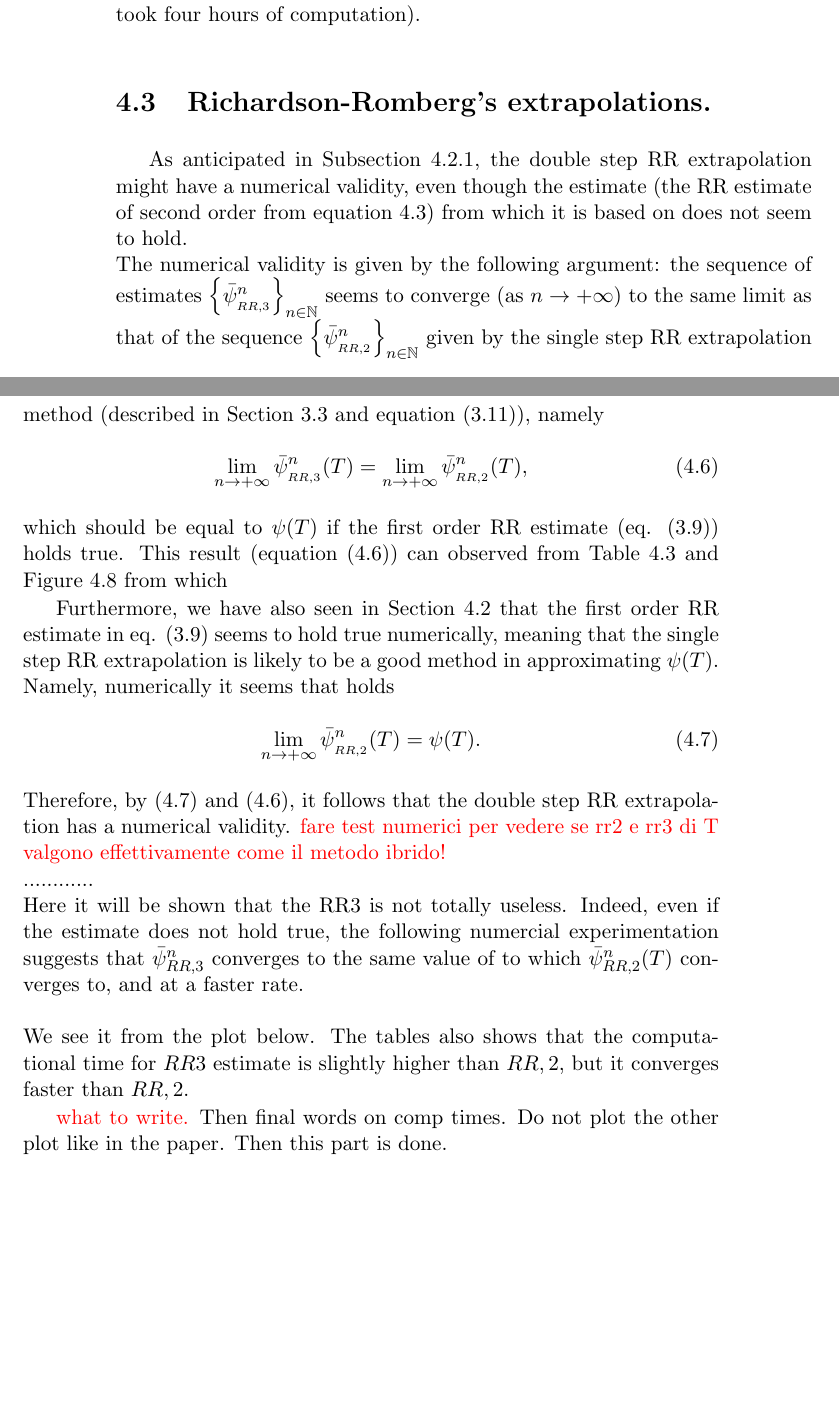
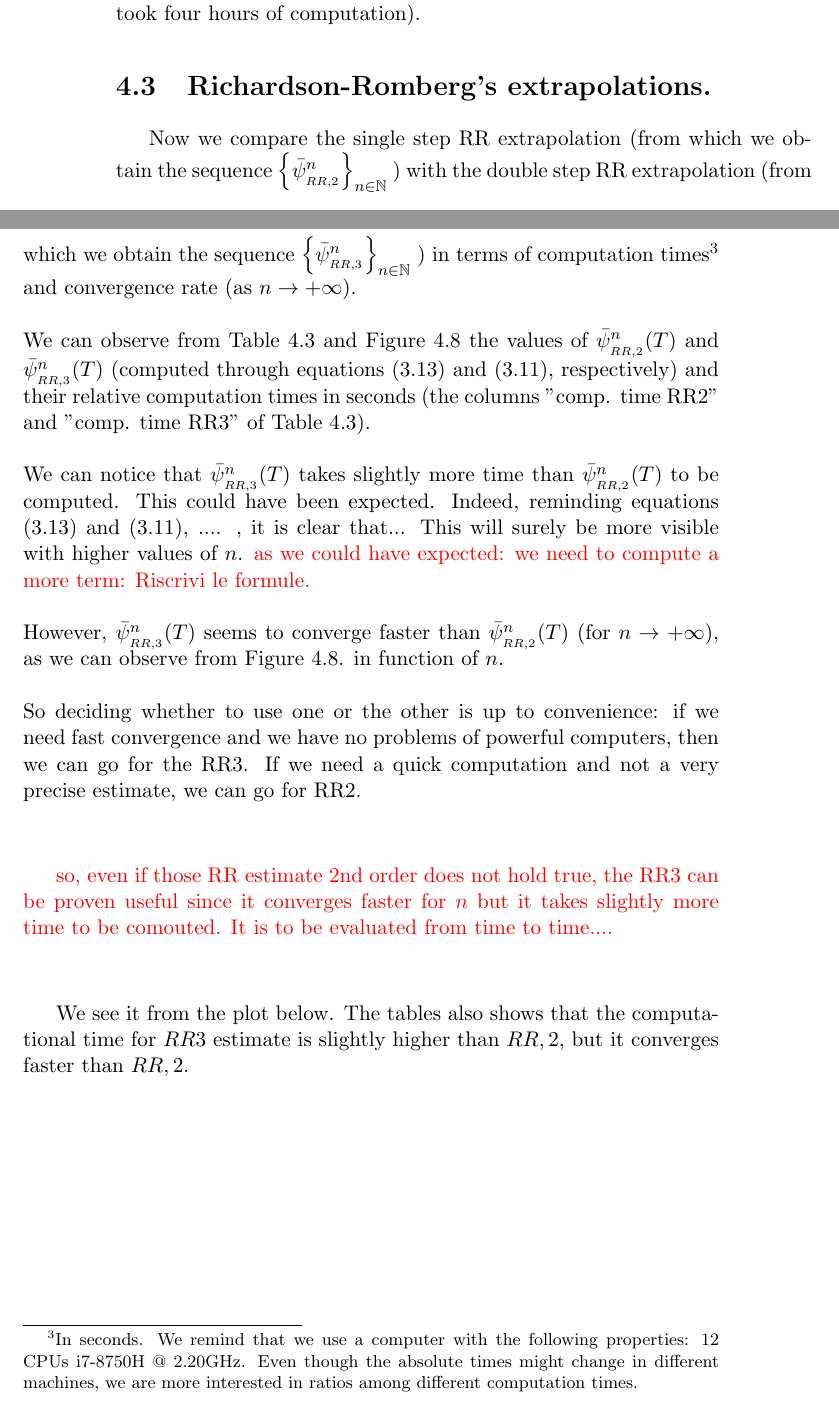
Before and after one commit to nicolahcm/master_thesis_latex, a LaTeX thesis (Master thesis - second/main.tex): two parts of pages 50 and 51 of 67 before the commit and two parts of pages 50 and 51 of 69 after it, joined at a grey line, cut so that both start at the same text, the shorter picture padded with empty space. The pictures show the PDF file Master thesis - second/main.pdf that the author committed with the source.

Commit message:
to fix rr part

```diff
--- a/Master thesis - second/main.tex
+++ b/Master thesis - second/main.tex
@@ -1668,15 +1669,11 @@ However, in all of this, it is noted in \cite{Main} that the regression coeffici
 \textcolor{red}{to write better}
 \\
 \\
-These observations suggest that the RR estimate of second order (eq. \eqref{eq: moreAccurateEstimate}) and the estimate in equation \eqref{eq: estimateRRwithbeta} do not hold true.
-Therefore it seems reasonable not to use the double step RR extrapolation described in Subsection \ref{subsection: multiStepRR} and equation \eqref{eq: multiStepRR}, which is just obtained from the RR estimate \eqref{eq: moreAccurateEstimate} of second order.
-\\
-However, we will see in Section \ref{section: confirmingRR3} that the double step RR extrapolation could have a numerical validity.
-%The sequence of estimates $\left\{ \bar{\psi}^n_{_{RR,3}} \right\}_{n \in \mathbb{N}}$ seems to converge
-%(as $n\to +\infty$) to the same limit as that of the sequence $\left\{ \bar{\psi}^n_{_{RR,2}} \right\}_{n \in \mathbb{N}}$ given by the single step RR extrapolation method (described in Section \ref{section: %extrapolatedhyb} and equation \eqref{eq: RR.1}), namely
-%$$ \lim_{n\to +\infty}\bar{\psi}^n_{_{RR,3}}(T)  = \lim_{n\to +\infty}\bar{\psi}^n_{_{RR,2}}(T), $$
-%which should be equal to $\psi(T)$ if the first order RR estimate (eq. \eqref{eq: 30inthepaper}) holds true.
-%Furthermore, we have also seen in Section \ref{section: computingc1} that this estimate seems to hold true numerically, meaning that the single step RR extrapolation is likely to be a good method in %approximateing $\psi(T)$. Therefore, the second step RR extrapolation is not to be totally thrown as it is likely to have a numerical validity.
+
+These observations suggest that the RR estimate of second order (eq. \eqref{eq: moreAccurateEstimate}) and the estimate in equation \eqref{eq: estimateRRwithbeta} do not hold true. However, all this does not imply that the double step RR extrapolation (described in Subsection \ref{subsection: multiStepRR} and equation \eqref{eq: multiStepRR}) is useless: we remind that $\left\{ \bar{\psi}^n_{_{RR,3}} \right\}_{n \in \mathbb{N}}$ does converge to $\psi$ (as $n\to +\infty$), but the convergence rate \eqref{eq: rr3 convergence rate} might not hold true since the second order RR estimate \eqref{eq: moreAccurateEstimate}, from which it follows, seems not to hold.
+\\
+Below in Section \ref{section: confirmingRR3} we will compare the computation times between the single step RR extrapolation method and the double step (i.e., computation times in seconds of $\left\{ \bar{\psi}^n_{_{RR,2}} \right\}_{n \in \mathbb{N}}$ and $\left\{ \bar{\psi}^n_{_{RR,3}} \right\}_{n \in \mathbb{N}}$, respectively, for some values of $n$) and the convergence rate in function of $n$.
+
 
 
 \subsection{Computational times for the sequence $\left\{ \bar{c}_1^n \right\}_{n\in\mathbb{N}}$.}
@@ -1695,42 +1692,59 @@ Applying a linear regression to the curve in Figure \ref{comptimes} yields a coe
 
 \section{Richardson-Romberg's extrapolations.}
 \label{section: confirmingRR3}
-As anticipated in Subsection \ref{subsection: plots and confirm rr estimate}, the double step RR extrapolation might have a numerical validity, even though the estimate (the RR estimate of second order from equation \ref{section: confirmingRR3}) from which it is based on does not seem to hold.
-\\
-The numerical validity is given by the following argument:
-the sequence of estimates $\left\{ \bar{\psi}^n_{_{RR,3}} \right\}_{n \in \mathbb{N}}$ seems to converge (as $n\to +\infty$) to the same limit as that of the sequence $\left\{ \bar{\psi}^n_{_{RR,2}} \right\}_{n \in \mathbb{N}}$ given by the single step RR extrapolation method (described in Section \ref{section: extrapolatedhyb} and equation \eqref{eq: RR.1}), namely
-\begin{equation}
-\label{eq: rr2samelimitrr3}
-	\lim_{n\to +\infty}\bar{\psi}^n_{_{RR,3}}(T)  = \lim_{n\to +\infty}\bar{\psi}^n_{_{RR,2}}(T),
-\end{equation}
-which should be equal to $\psi(T)$ if the first order RR estimate (eq. \eqref{eq: 30inthepaper}) holds true.
-This result (equation \eqref{eq: rr2samelimitrr3}) can observed from Table \ref{tavolarichardsonrombergtest1} and Figure \ref{comparisonComExtr} from which
-
-Furthermore, we have also seen in Section \ref{section: computingc1} that the first order RR estimate in eq. \eqref{eq: 30inthepaper} seems to hold true numerically, meaning that the single step RR extrapolation is likely to be a good method in approximating $\psi(T)$. Namely, numerically it seems that holds
-\begin{equation}
-\label{eq: rr2topsi}
-	\lim_{n\to +\infty}\bar{\psi}^n_{_{RR,2}}(T) = \psi(T).
-\end{equation}
-Therefore, by \eqref{eq: rr2topsi} and \eqref{eq: rr2samelimitrr3}, it follows that the double step RR extrapolation has a numerical validity.
-\textcolor{red}{fare test numerici per vedere se rr2 e rr3 di T valgono effettivamente come il metodo ibrido!}
-\\
-............
-\\
-Here it will be shown that the RR3 is not totally useless. Indeed, even if the estimate does not hold true, the following numercial experimentation suggests that $\bar{\psi}^n_{RR,3}$ converges to the same value of to which $\bar{\psi}^n_{RR,2}(T)$ converges to, and at a faster rate.
-\\
-\\
+Now we compare the single step RR extrapolation (from which we obtain the sequence
+$\left\{ \bar{\psi}^n_{_{RR,2}} \right\}_{n \in \mathbb{N}}$
+) with the double step RR extrapolation (from which we obtain the sequence
+$\left\{ \bar{\psi}^n_{_{RR,3}} \right\}_{n \in \mathbb{N}}$
+) in terms of computation times\footnote{In seconds. We remind that we use a computer with the following properties: 12 CPUs i7-8750H  @ 2.20GHz. Even though the absolute times might change in different machines, we are more interested in ratios among different computation times.} and convergence rate (as $n\to +\infty$).
+\\
+\\
+We can observe from Table \ref{tavolarichardsonrombergtest1} and Figure \ref{comparisonComExtr} the values of $\bar{\psi}^n_{_{RR,2}}(T)$ and $\bar{\psi}^n_{_{RR,3}}(T)$ (computed through equations \eqref{eq: multiStepRR} and \eqref{eq: RR.1}, respectively) and their relative computation times in seconds (the columns "comp. time RR2" and "comp. time RR3" of Table \ref{tavolarichardsonrombergtest1}).
+\\
+\\
+We can notice that $\bar{\psi}^n_{_{RR,3}}(T)$ takes slightly more time than $\bar{\psi}^n_{_{RR,2}}(T)$ to be computed. This could have been expected. Indeed, reminding equations \eqref{eq: multiStepRR} and \eqref{eq: RR.1}, ....
+, it is clear that... This will surely be more visible with higher values of $n$.
+\textcolor{red}{ as we could have expected: we need to compute a more term: Riscrivi le formule.}
+\\
+\\
+However, $\bar{\psi}^n_{_{RR,3}}(T)\right\}$ seems to converge faster than $\bar{\psi}^n_{_{RR,2}}(T) \right\}$ (for $n \to +\infty$), as we can observe from Figure \ref{comparisonComExtr}. in function of $n$.
+\\
+\\
+So deciding whether to use one or the other is up to convenience: if we need fast convergence and we have no problems of powerful computers, then we can go for the RR3. If we need a quick computation and not a very precise estimate, we can go for RR2.
+%\\
+%The numerical validity is given by the following argument:
+%the sequence of estimates $\left\{ \bar{\psi}^n_{_{RR,3}} \right\}_{n \in %\mathbb{N}}$ of $\psi$ seems to converge (as $n\to +\infty$) to the same %limit as that of the sequence $\left\{ \bar{\psi}^n_{_{RR,2}} \right\}_{n %\in \mathbb{N}}$ given by the single step RR extrapolation method
+%(described in Section \ref{section: extrapolatedhyb} and equation
+ %\eqref{eq: RR.1}), namely
+%\begin{equation}
+%\label{eq: rr2samelimitrr3}
+%	\lim_{n\to +\infty}\bar{\psi}^n_{_{RR,3}}(T)  = \lim_{n\to +\infty}%%% \bar{\psi}^n_{_{RR,2}}(T),
+%\end{equation}
+%which should be equal to $\psi(T)$ if the first order RR estimate (eq. %\eqref{eq: 30inthepaper}) holds true.
+%This result (equation \eqref{eq: rr2samelimitrr3}) can observed from Table \ref{tavolarichardsonrombergtest1} and Figure \ref{comparisonComExtr} from which we can observe the values of $\bar{\psi}^n_{_{RR,2}}(T)$ and $\bar{\psi}^n_{_{RR,3}}(T)$ computed through equations \eqref{eq: multiStepRR} and \eqref{eq: RR.1}. Moreover we have the computation times in the third and fourth column, where we can observe that $\bar{\psi}^n_{_{RR,3}}(T)$ takes slightly more time than $\bar{\psi}^n_{_{RR,2}}(T)$ to be computed. However, $\bar{\psi}^n_{_{RR,3}}(T)\right\}$ seems to converge faster than $\bar{\psi}^n_{_{RR,2}}(T) \right\}$ (for $n \to +\infty$), as we can observe from Figure \ref{comparisonComExtr}.
+
+
+\textcolor{red}{so, even if those RR estimate 2nd order does not hold true, the RR3 can be proven useful since it converges faster for $n$ but it takes slightly more time to be comouted. It is to be evaluated from time to time....}
+
+%Furthermore, we have also seen in Section \ref{section: computingc1} that the first order RR estimate in eq. \eqref{eq: 30inthepaper} seems to hold true numerically, meaning that the single step RR extrapolation is likely to be a good method in approximating $\psi(T)$. Namely, numerically it seems that holds
+%\begin{equation}
+%\label{eq: rr2topsi}
+%	\lim_{n\to +\infty}\bar{\psi}^n_{_{RR,2}}(T) = \psi(T).
+%\end{equation}
+%Therefore, by \eqref{eq: rr2topsi} and \eqref{eq: rr2samelimitrr3}, it follows that the double step RR extrapolation has a numerical validity.
+%\textcolor{red}{fare test numerici per vedere se rr2 e rr3 di T valgono effettivamente come il metodo ibrido! Non servono ma mettili lo stesso i cosi numerici. Prova teoreticamente che RR2 e RR3 convergono effettivamente a psi di T...}
+%\\
+%............
+%\\
 We see it from the plot below. The tables also shows that the computational time for $RR3$ estimate is slightly higher than $RR,2$, but it converges faster than $RR,2$.
 
-
-\textcolor{red}{what to write.}
-Then final words on comp times. Do not plot the other plot like in the paper. Then this part is done.
 
 \begin{table}[ht]
 \caption{Richardson Romberg's estimates and computation times.}
 \centering
 \begin{tabular}{ |c|c|c|c|c| }
  \hline
- $n$ & RR2 & RR3 & {\small comp. time RR2 (s)} & {\small comp. time RR3 (s)} \\
+ $n$ & $\bar{\psi}^n_{_{RR,2}}(T)$ & $\bar{\psi}^n_{_{RR,3}}(T)$ & {\small comp. time RR2 (s)} & {\small comp. time RR3  (s)} \\
  \hline
  32 & 766.229560 & 766.466877 & 0.005526 & 0.010074 \\
  \hline
```
Also changed, not shown: Master thesis - second/ToDoNext.tex (+8 -0 lines), Master thesis - second/main.pdf, Master thesis - second/main.tex (5 more changed lines), 4 other files.
